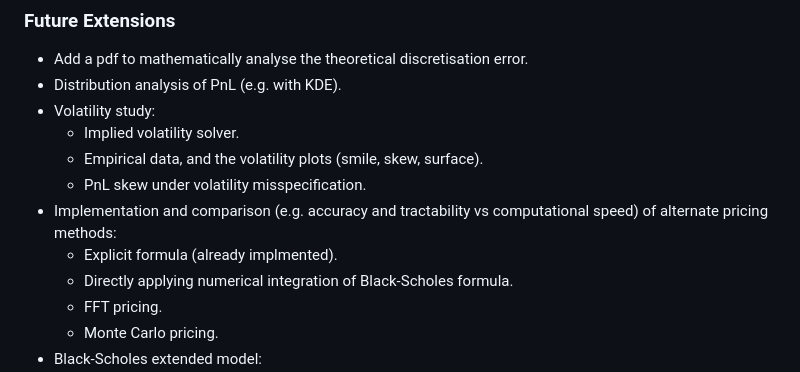
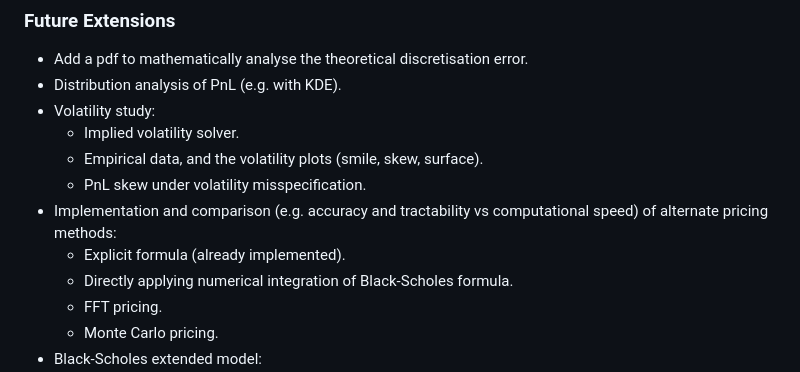
Before and after one commit to Richard1Dev/black-scholes-model-implementation, a Markdown page: README.md, the part around the change. Rendered like a GitHub page.

Commit message:
spelling

```diff
--- a/README.md
+++ b/README.md
@@ -118,7 +118,7 @@ Overall, the project bridges continuous-time financial theory and practical nume
     - Empirical data, and the volatility plots (smile, skew, surface).
     - PnL skew under volatility misspecification.
 - Implementation and comparison (e.g. accuracy and tractability vs computational speed) of alternate pricing methods:
-    - Explicit formula (already implmented).
+    - Explicit formula (already implemented).
     - Directly applying numerical integration of Black-Scholes formula.
     - FFT pricing.
     - Monte Carlo pricing.
```
